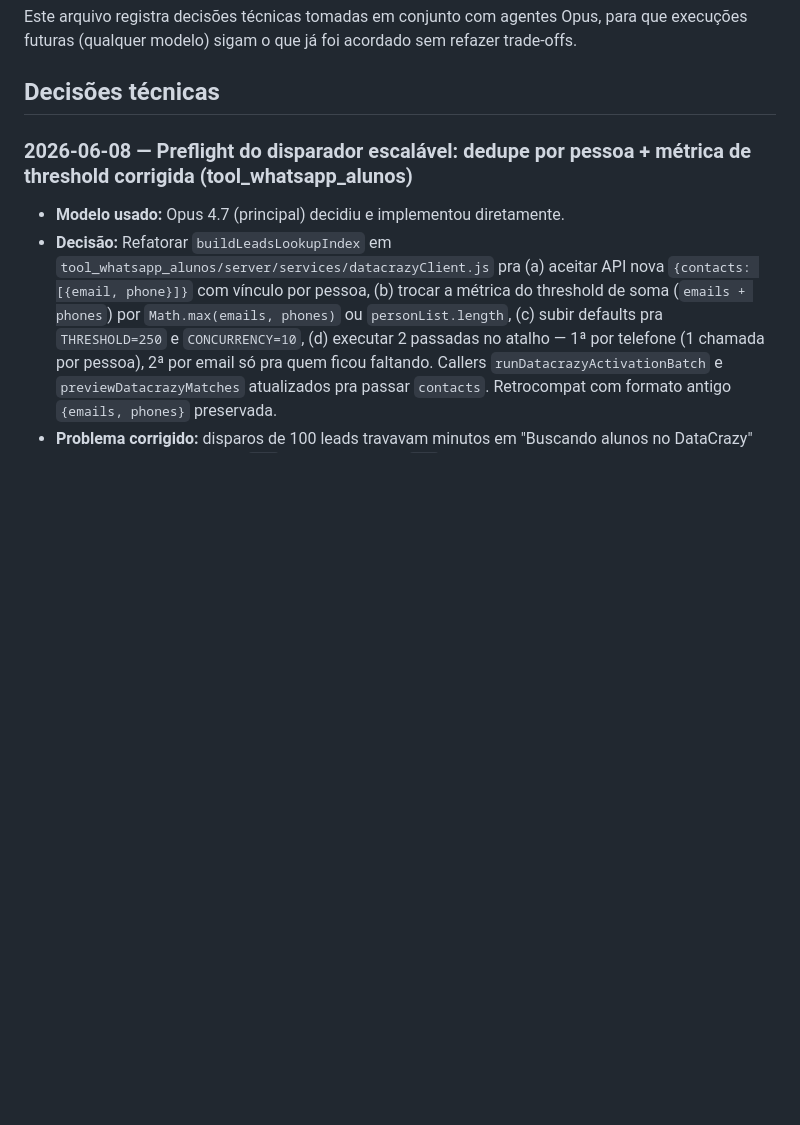
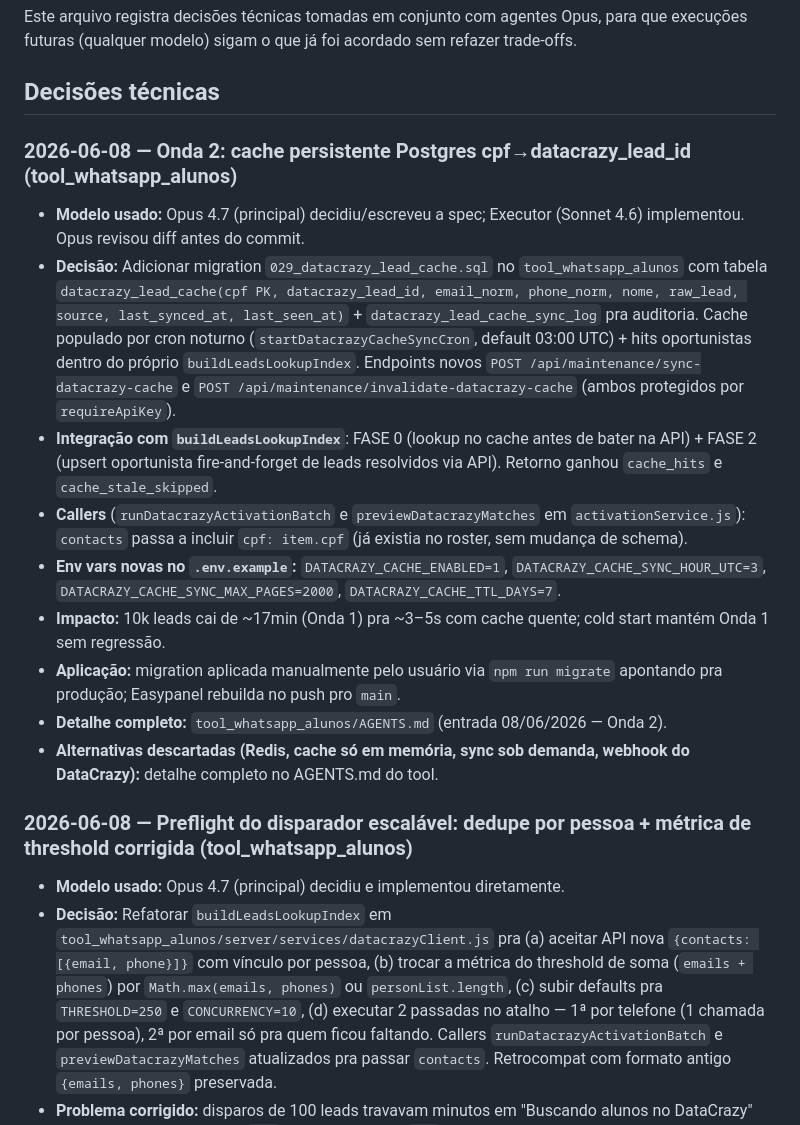
Before and after one commit to mfpi1209/dcz-crm-sync, a Markdown page: AGENTS.md, the part around the change. Rendered like a GitHub page; blank space fills up the shorter version.

Commit message:
docs(agents): Onda 2 - cache persistente cpf->datacrazy_lead_id (tool_whatsapp_alunos)
Registra decisao + spec da Onda 2 do preflight DataCrazy: migration 029
com tabelas datacrazy_lead_cache e _sync_log, cron diario noturno,
endpoints maintenance, FASE 0/FASE 2 em buildLeadsLookupIndex.

Impacto: 10k leads cai de ~17min (Onda 1) pra ~3-5s com cache quente.

Commit correspondente no tool_whatsapp_alunos: 45d607f.
Detalhe tecnico completo em tool_whatsapp_alunos/AGENTS.md.

Co-authored-by: Cursor <cursoragent@cursor.com>

```diff
--- a/AGENTS.md
+++ b/AGENTS.md
@@ -3,6 +3,17 @@
 Este arquivo registra decisões técnicas tomadas em conjunto com agentes Opus, para que execuções futuras (qualquer modelo) sigam o que já foi acordado sem refazer trade-offs.
 
 ## Decisões técnicas
+
+### 2026-06-08 — Onda 2: cache persistente Postgres cpf→datacrazy_lead_id (tool_whatsapp_alunos)
+- **Modelo usado:** Opus 4.7 (principal) decidiu/escreveu a spec; Executor (Sonnet 4.6) implementou. Opus revisou diff antes do commit.
+- **Decisão:** Adicionar migration `029_datacrazy_lead_cache.sql` no `tool_whatsapp_alunos` com tabela `datacrazy_lead_cache(cpf PK, datacrazy_lead_id, email_norm, phone_norm, nome, raw_lead, source, last_synced_at, last_seen_at)` + `datacrazy_lead_cache_sync_log` pra auditoria. Cache populado por cron noturno (`startDatacrazyCacheSyncCron`, default 03:00 UTC) + hits oportunistas dentro do próprio `buildLeadsLookupIndex`. Endpoints novos `POST /api/maintenance/sync-datacrazy-cache` e `POST /api/maintenance/invalidate-datacrazy-cache` (ambos protegidos por `requireApiKey`).
+- **Integração com `buildLeadsLookupIndex`**: FASE 0 (lookup no cache antes de bater na API) + FASE 2 (upsert oportunista fire-and-forget de leads resolvidos via API). Retorno ganhou `cache_hits` e `cache_stale_skipped`.
+- **Callers** (`runDatacrazyActivationBatch` e `previewDatacrazyMatches` em `activationService.js`): `contacts` passa a incluir `cpf: item.cpf` (já existia no roster, sem mudança de schema).
+- **Env vars novas no `.env.example`:** `DATACRAZY_CACHE_ENABLED=1`, `DATACRAZY_CACHE_SYNC_HOUR_UTC=3`, `DATACRAZY_CACHE_SYNC_MAX_PAGES=2000`, `DATACRAZY_CACHE_TTL_DAYS=7`.
+- **Impacto:** 10k leads cai de ~17min (Onda 1) pra ~3–5s com cache quente; cold start mantém Onda 1 sem regressão.
+- **Aplicação:** migration aplicada manualmente pelo usuário via `npm run migrate` apontando pra produção; Easypanel rebuilda no push pro `main`.
+- **Detalhe completo:** `tool_whatsapp_alunos/AGENTS.md` (entrada 08/06/2026 — Onda 2).
+- **Alternativas descartadas (Redis, cache só em memória, sync sob demanda, webhook do DataCrazy):** detalhe completo no AGENTS.md do tool.
 
 ### 2026-06-08 — Preflight do disparador escalável: dedupe por pessoa + métrica de threshold corrigida (tool_whatsapp_alunos)
 - **Modelo usado:** Opus 4.7 (principal) decidiu e implementou diretamente.
```
